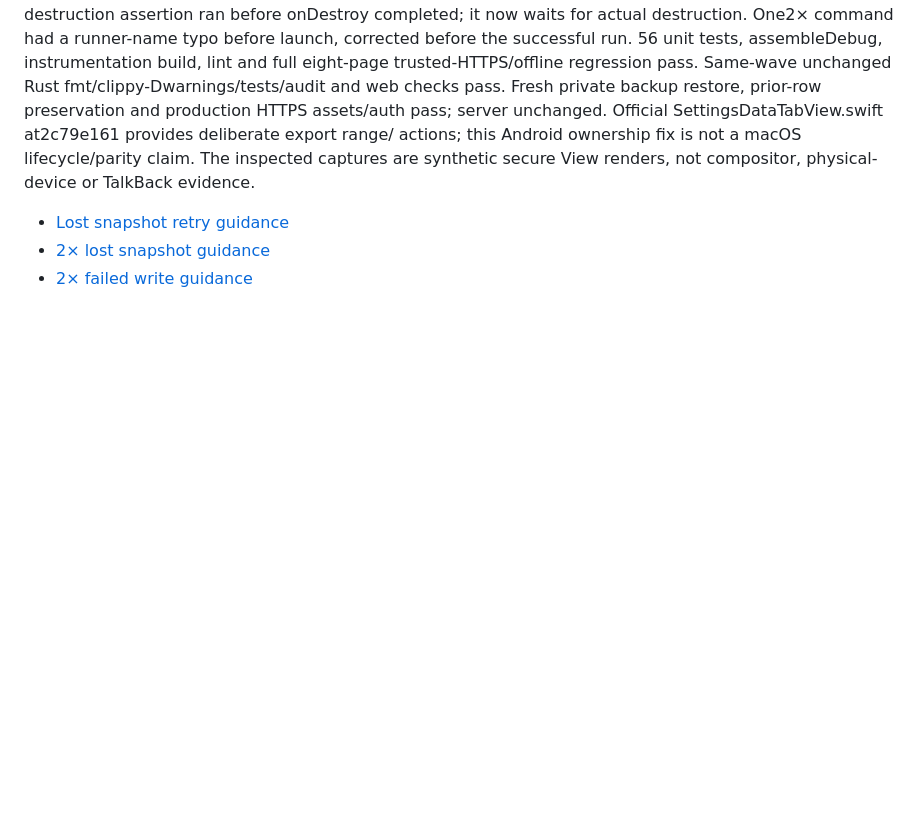
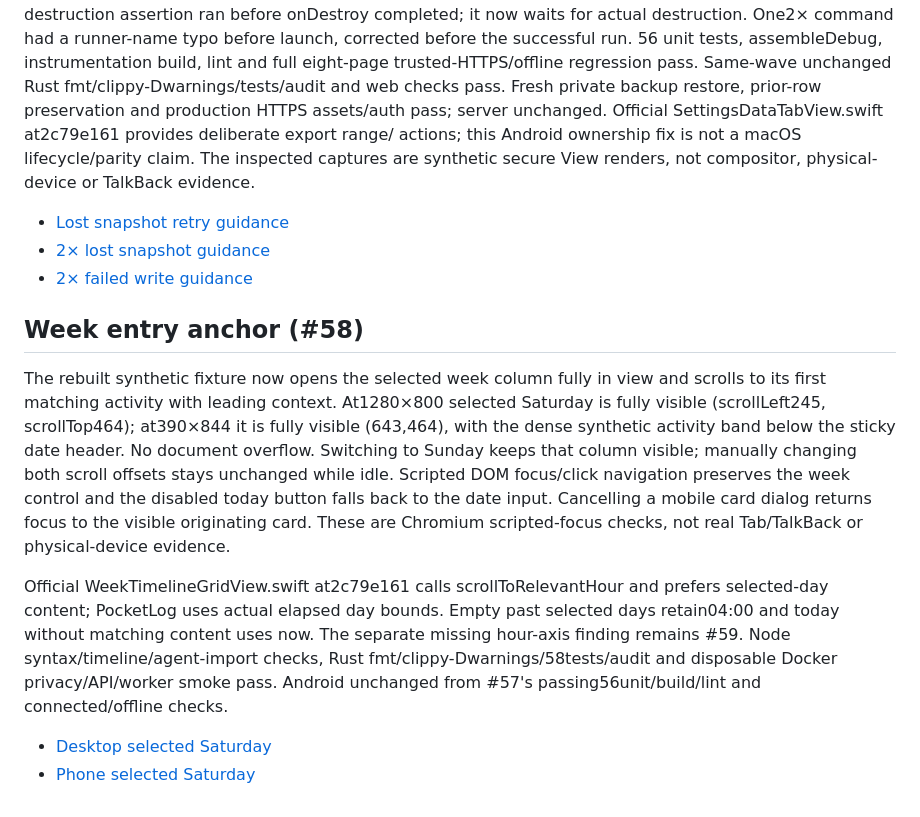
Before and after one commit to skyhong2002/PocketLog, a Markdown page: docs/ux/ACCEPTANCE.md, the part around the change. Drawn GitHub-style; blank space fills up the shorter version.

Commit message:
fix(web): reveal selected week and first activity on entry

```diff
--- a/docs/ux/ACCEPTANCE.md
+++ b/docs/ux/ACCEPTANCE.md
@@ -1310,3 +1310,28 @@ physical-device or TalkBack evidence.
 - [Lost snapshot retry guidance](screenshots/native-export-lost-state.png)
 - [2× lost snapshot guidance](screenshots/native-export-lost-state-large.png)
 - [2× failed write guidance](screenshots/native-export-write-failure-large.png)
+
+
+## Week entry anchor (#58)
+
+The rebuilt synthetic fixture now opens the selected week column fully in view
+and scrolls to its first matching activity with leading context. At1280×800
+selected Saturday is fully visible (scrollLeft245, scrollTop464); at390×844
+it is fully visible (643,464), with the dense synthetic activity band below the
+sticky date header. No document overflow. Switching to Sunday keeps that column
+visible; manually changing both scroll offsets stays unchanged while idle.
+Scripted DOM focus/click navigation preserves the week control and the disabled
+today button falls back to the date input. Cancelling a mobile card dialog
+returns focus to the visible originating card. These are Chromium scripted-focus
+checks, not real Tab/TalkBack or physical-device evidence.
+
+Official WeekTimelineGridView.swift at2c79e161 calls scrollToRelevantHour and
+prefers selected-day content; PocketLog uses actual elapsed day bounds. Empty
+past selected days retain04:00 and today without matching content uses now.
+The separate missing hour-axis finding remains #59.
+Node syntax/timeline/agent-import checks, Rust fmt/clippy-Dwarnings/58tests/audit
+and disposable Docker privacy/API/worker smoke pass. Android unchanged from
+#57's passing56unit/build/lint and connected/offline checks.
+
+- [Desktop selected Saturday](screenshots/web-week-anchor-desktop.png)
+- [Phone selected Saturday](screenshots/web-week-anchor-phone.png)
```
Also changed, not shown: docs/ux/screenshots/web-week-anchor-desktop.png (added), docs/ux/screenshots/web-week-anchor-phone.png (added), 1 other file.
